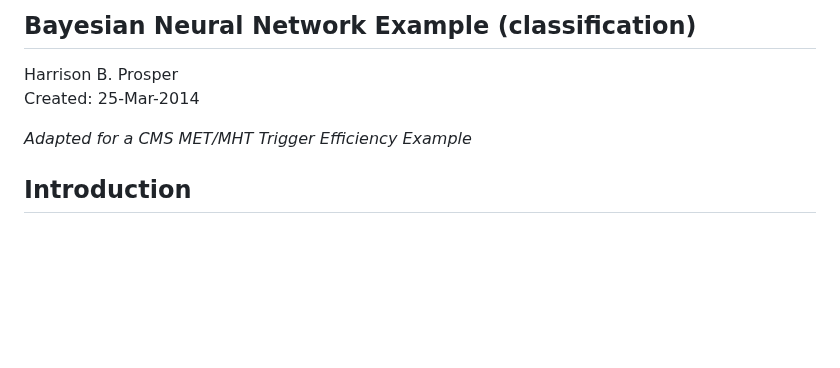
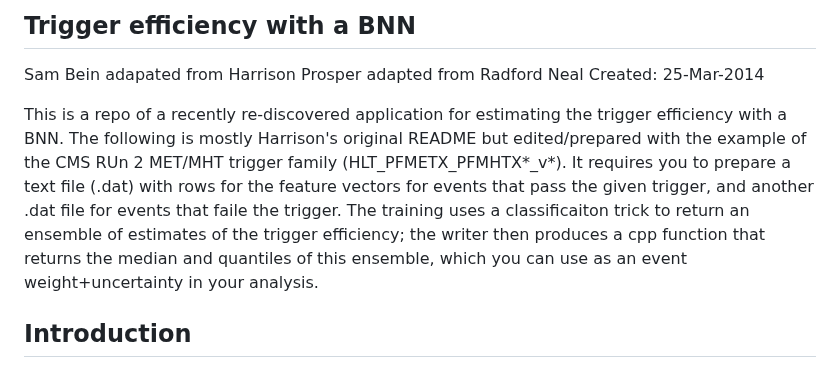
Before and after one commit to sbein/BnnTriggerRadfordNeal, a Markdown page: README.md, the part around the change. Drawn GitHub-style; blank space fills up the shorter version.

```diff
--- a/README.md
+++ b/README.md
@@ -1,9 +1,9 @@
-Bayesian Neural Network Example (classification)
+Trigger efficiency with a BNN
 ------------------------------------------------
-Harrison B. Prosper
+Sam Bein adapated from Harrison Prosper adapted from Radford Neal
 Created: 25-Mar-2014
 
-*Adapted for a CMS MET/MHT Trigger Efficiency Example*
+This is a repo of a recently re-discovered application for estimating the trigger efficiency with a BNN.  The following is mostly Harrison's original README but edited/prepared with the example of the CMS RUn 2 MET/MHT trigger family (HLT_PFMETX_PFMHTX*_v*). It requires you to prepare a text file (.dat) with rows for the feature vectors for events that pass the given trigger, and another .dat file for events that faile the trigger. The training uses a classificaiton trick to return an ensemble of estimates of the trigger efficiency; the writer then produces a cpp function that returns the median and quantiles of this ensemble, which you can use as an event weight+uncertainty in your analysis.
 
 Introduction
 ------------
```
